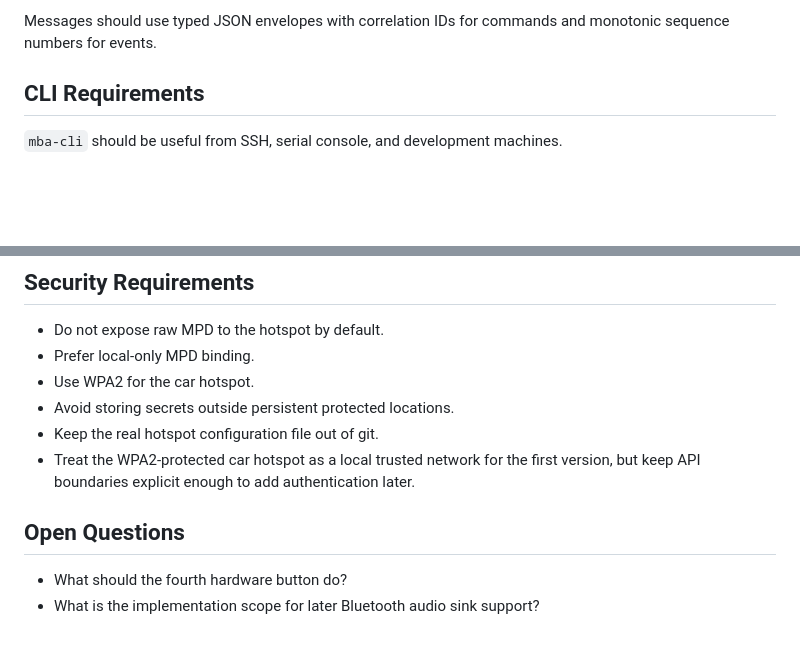
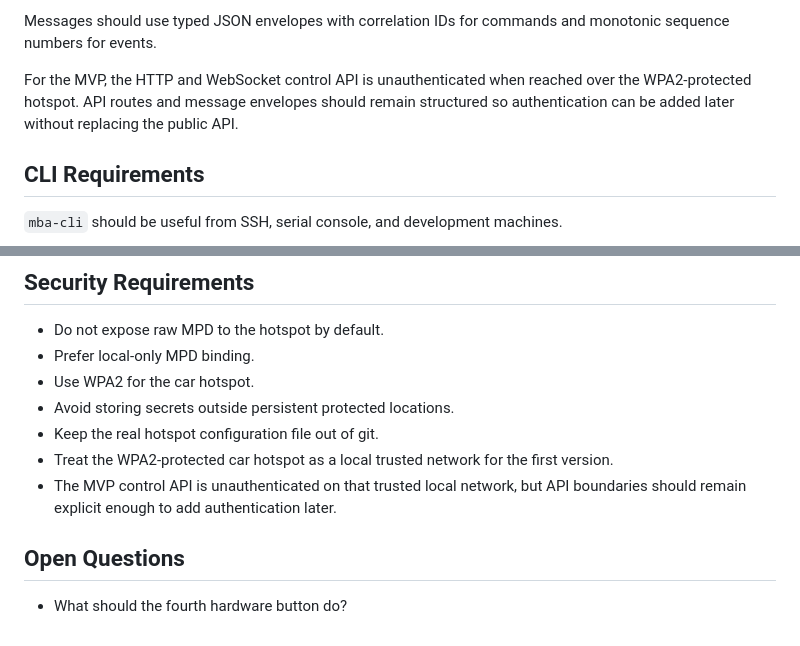
Before and after one commit to aortez/matchbox-audio, a Markdown page: docs/requirements.md, 2 parts joined by grey strips. Drawn GitHub-style; blank space fills up the shorter version.

```diff
--- a/docs/requirements.md
+++ b/docs/requirements.md
@@ -217,6 +244,10 @@ WebSocket should handle richer command/event flows:
 
 Messages should use typed JSON envelopes with correlation IDs for commands and
 monotonic sequence numbers for events.
+
+For the MVP, the HTTP and WebSocket control API is unauthenticated when reached
+over the WPA2-protected hotspot. API routes and message envelopes should remain
+structured so authentication can be added later without replacing the public API.
 
 ## CLI Requirements
 
@@ -379,9 +420,10 @@ System services:
 - Avoid storing secrets outside persistent protected locations.
 - Keep the real hotspot configuration file out of git.
 - Treat the WPA2-protected car hotspot as a local trusted network for the first
-  version, but keep API boundaries explicit enough to add authentication later.
+  version.
+- The MVP control API is unauthenticated on that trusted local network, but API
+  boundaries should remain explicit enough to add authentication later.
 
 ## Open Questions
 
 - What should the fourth hardware button do?
-- What is the implementation scope for later Bluetooth audio sink support?
```
Also changed, not shown: other parts of docs/requirements.md (+44 -7 lines), docs/implementation-plan.md (+23 -6 lines).
